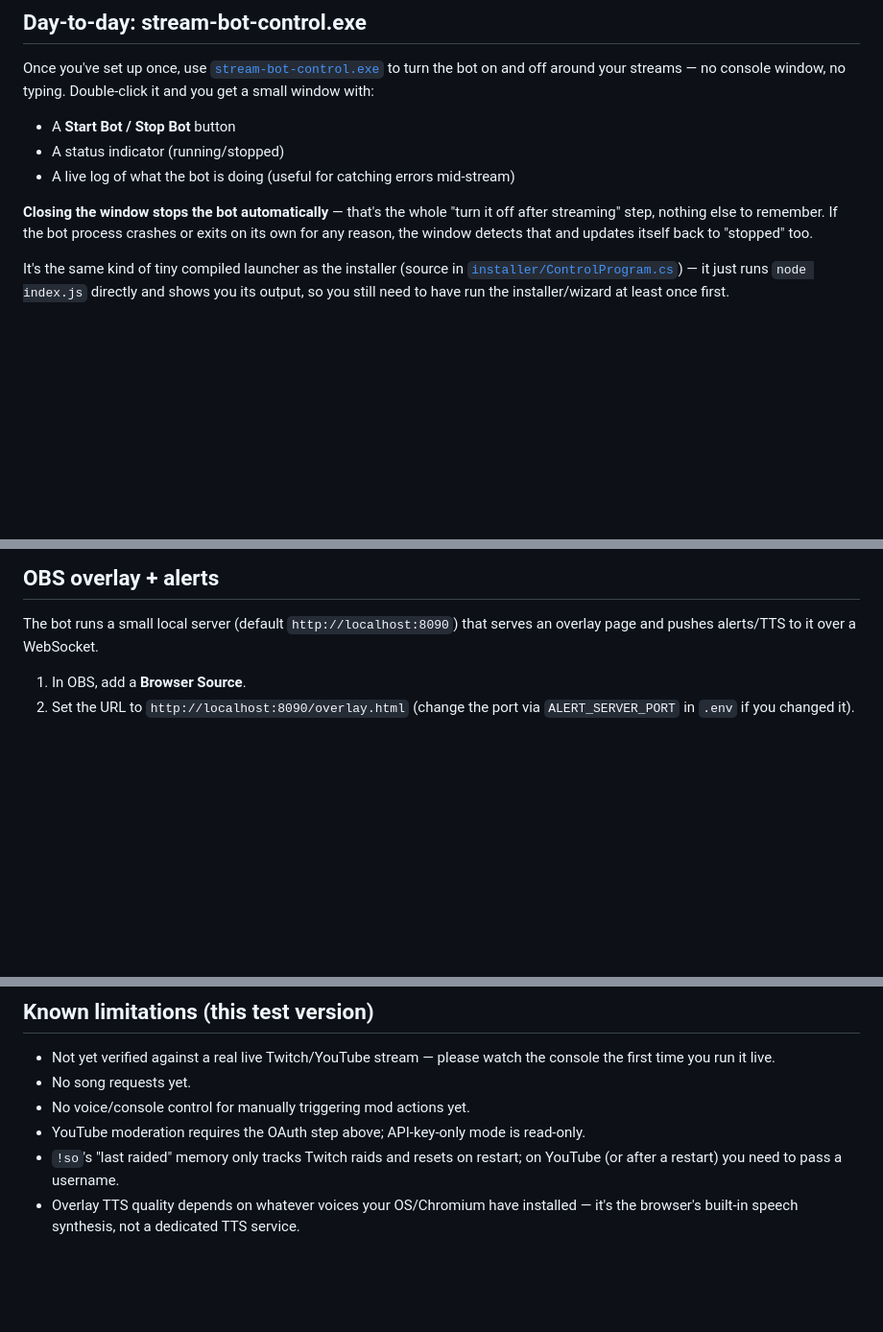
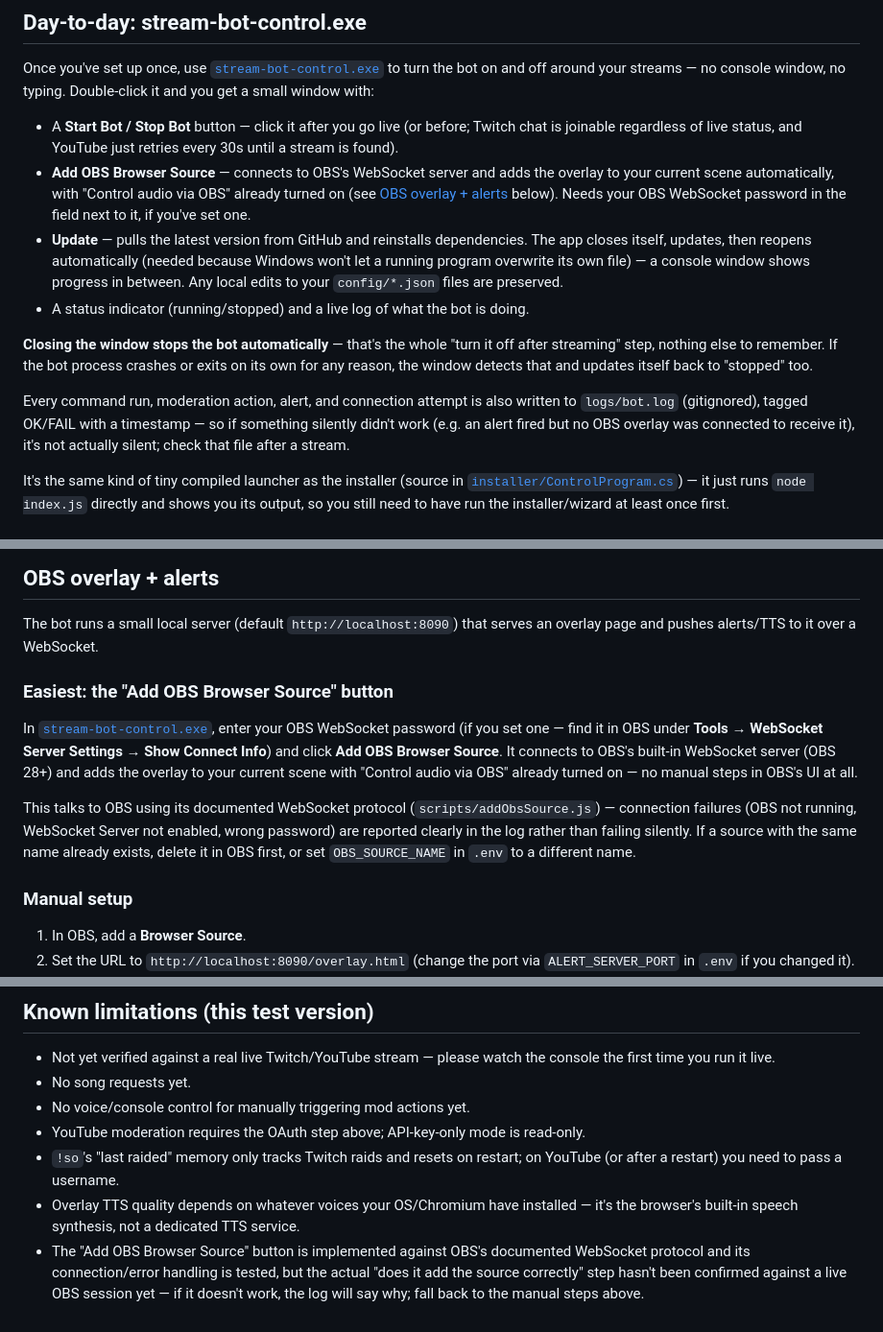
Before and after one commit to CruddOCE/stream-bot, a Markdown page: README.md, 3 parts joined by grey strips. Shown at 96% size. GitHub-like rendering; blank space fills up the shorter version.

Commit message:
Document persistent logging, OBS button, and Update button
Covers the new stream-bot-control.exe buttons (Add OBS Browser
Source, Update), logs/bot.log for post-stream troubleshooting, and an
honest status note that the OBS button's connection/error handling is
tested but the live "does it actually add the source" step in a real
OBS session isn't confirmed yet.

```diff
--- a/README.md
+++ b/README.md
@@ -64,14 +64,32 @@ Once you've set up once, use [`stream-bot-control.exe`](stream-bot-control.exe)
 to turn the bot on and off around your streams — no console window, no
 typing. Double-click it and you get a small window with:
 
-- A **Start Bot / Stop Bot** button
-- A status indicator (running/stopped)
-- A live log of what the bot is doing (useful for catching errors mid-stream)
+- A **Start Bot / Stop Bot** button — click it after you go live (or
+  before; Twitch chat is joinable regardless of live status, and YouTube
+  just retries every 30s until a stream is found).
+- **Add OBS Browser Source** — connects to OBS's WebSocket server and adds
+  the overlay to your current scene automatically, with "Control audio via
+  OBS" already turned on (see [OBS overlay + alerts](#obs-overlay--alerts)
+  below). Needs your OBS WebSocket password in the field next to it, if
+  you've set one.
+- **Update** — pulls the latest version from GitHub and reinstalls
+  dependencies. The app closes itself, updates, then reopens automatically
+  (needed because Windows won't let a running program overwrite its own
+  file) — a console window shows progress in between. Any local edits to
+  your `config/*.json` files are preserved.
+- A status indicator (running/stopped) and a live log of what the bot is
+  doing.
 
 **Closing the window stops the bot automatically** — that's the whole
 "turn it off after streaming" step, nothing else to remember. If the bot
 process crashes or exits on its own for any reason, the window detects that
 and updates itself back to "stopped" too.
+
+Every command run, moderation action, alert, and connection attempt is also
+written to `logs/bot.log` (gitignored), tagged OK/FAIL with a timestamp —
+so if something silently didn't work (e.g. an alert fired but no OBS
+overlay was connected to receive it), it's not actually silent; check that
+file after a stream.
 
 It's the same kind of tiny compiled launcher as the installer (source in
 [`installer/ControlProgram.cs`](installer/ControlProgram.cs)) — it just
@@ -186,6 +204,24 @@ during a real stream before granting write access.
 The bot runs a small local server (default `http://localhost:8090`) that
 serves an overlay page and pushes alerts/TTS to it over a WebSocket.
 
+### Easiest: the "Add OBS Browser Source" button
+
+In [`stream-bot-control.exe`](stream-bot-control.exe), enter your OBS
+WebSocket password (if you set one — find it in OBS under **Tools →
+WebSocket Server Settings → Show Connect Info**) and click **Add OBS
+Browser Source**. It connects to OBS's built-in WebSocket server (OBS 28+)
+and adds the overlay to your current scene with "Control audio via OBS"
+already turned on — no manual steps in OBS's UI at all.
+
+This talks to OBS using its documented WebSocket protocol
+(`scripts/addObsSource.js`) — connection failures (OBS not running,
+WebSocket Server not enabled, wrong password) are reported clearly in the
+log rather than failing silently. If a source with the same name already
+exists, delete it in OBS first, or set `OBS_SOURCE_NAME` in `.env` to a
+different name.
+
+### Manual setup
+
 1. In OBS, add a **Browser Source**.
 2. Set the URL to `http://localhost:8090/overlay.html` (change the port via
    `ALERT_SERVER_PORT` in `.env` if you changed it).
@@ -295,3 +331,8 @@ neither of those is something this script does automatically).
 - Overlay TTS quality depends on whatever voices your OS/Chromium have
   installed — it's the browser's built-in speech synthesis, not a
   dedicated TTS service.
+- The "Add OBS Browser Source" button is implemented against OBS's
+  documented WebSocket protocol and its connection/error handling is
+  tested, but the actual "does it add the source correctly" step hasn't
+  been confirmed against a live OBS session yet — if it doesn't work,
+  the log will say why; fall back to the manual steps above.
```
